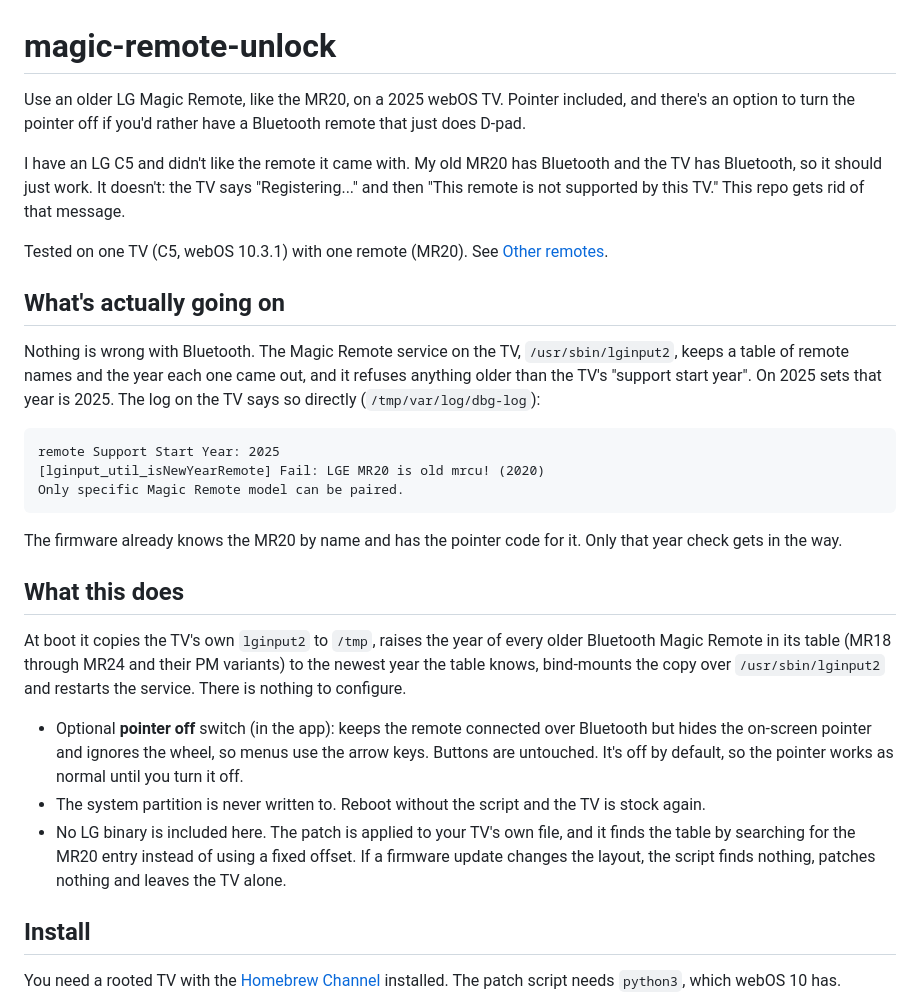
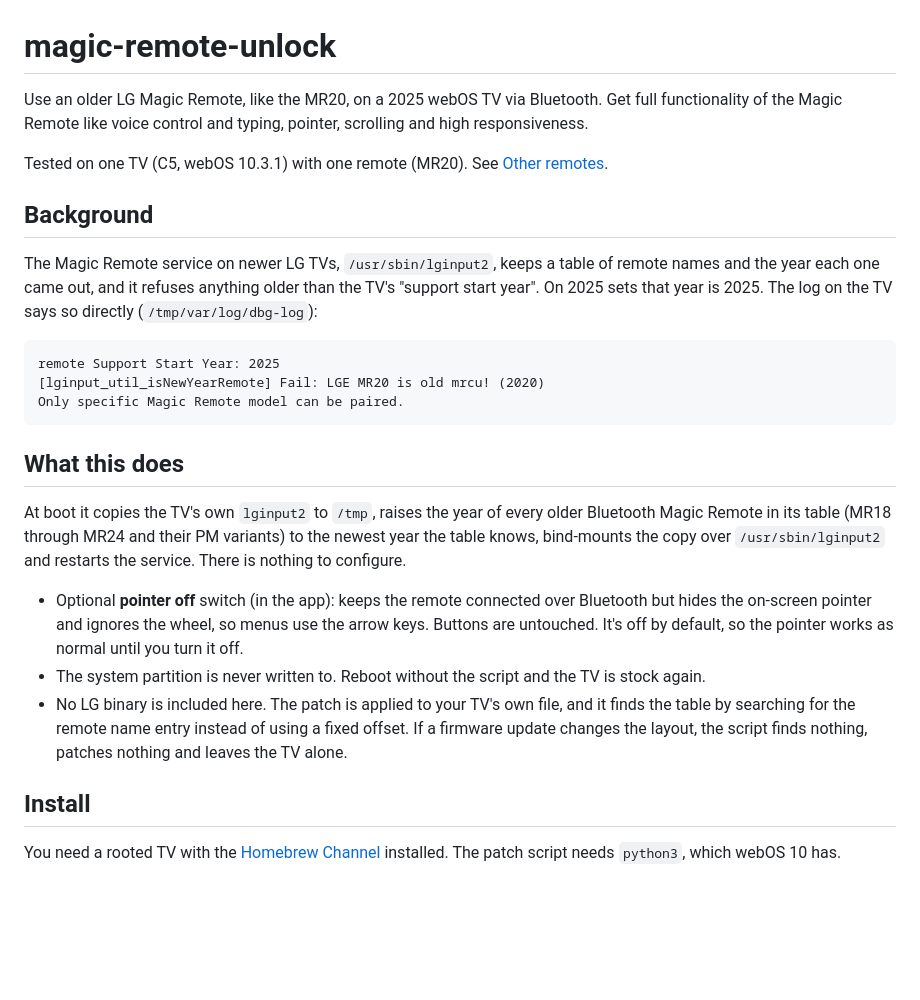
Before and after one commit to dinohusejnovic/magic-remote-unlock, a Markdown page: README.md, the part around the change. Drawn GitHub-style; blank space fills up the shorter version.

Commit message:
README: tighten intro, background and what-this-does wording
Co-Authored-By: Claude Sonnet 5.5 <noreply@anthropic.com>

````diff
--- a/README.md
+++ b/README.md
@@ -1,20 +1,13 @@
 # magic-remote-unlock
 
-Use an older LG Magic Remote, like the MR20, on a 2025 webOS TV. Pointer included, and there's
-an option to turn the pointer off if you'd rather have a Bluetooth remote that just does D-pad.
-
-I have an LG C5 and didn't like the remote it came with. My old MR20 has Bluetooth and the TV has
-Bluetooth, so it should just work. It doesn't: the TV says "Registering..." and then "This remote
-is not supported by this TV." This repo gets rid of that message.
+Use an older LG Magic Remote, like the MR20, on a 2025 webOS TV via Bluetooth.
+Get full functionality of the Magic Remote like voice control and typing, pointer, scrolling and high responsiveness.
 
 Tested on one TV (C5, webOS 10.3.1) with one remote (MR20). See [Other remotes](#other-remotes).
 
-## What's actually going on
+## Background
 
-Nothing is wrong with Bluetooth. The Magic Remote service on the TV, `/usr/sbin/lginput2`, keeps a
-table of remote names and the year each one came out, and it refuses anything older than the
-TV's "support start year". On 2025 sets that year is 2025. The log on the TV says so directly
-(`/tmp/var/log/dbg-log`):
+The Magic Remote service on newer LG TVs, `/usr/sbin/lginput2`, keeps a table of remote names and the year each one came out, and it refuses anything older than the TV's "support start year". On 2025 sets that year is 2025. The log on the TV says so directly (`/tmp/var/log/dbg-log`):
 
 ```
 remote Support Start Year: 2025
@@ -22,23 +15,13 @@ remote Support Start Year: 2025
 Only specific Magic Remote model can be paired.
 ```
 
-The firmware already knows the MR20 by name and has the pointer code for it. Only that year
-check gets in the way.
-
 ## What this does
 
-At boot it copies the TV's own `lginput2` to `/tmp`, raises the year of every older Bluetooth
-Magic Remote in its table (MR18 through MR24 and their PM variants) to the newest year the
-table knows, bind-mounts the copy over `/usr/sbin/lginput2` and restarts the service. There is
-nothing to configure.
+At boot it copies the TV's own `lginput2` to `/tmp`, raises the year of every older Bluetooth Magic Remote in its table (MR18 through MR24 and their PM variants) to the newest year the table knows, bind-mounts the copy over `/usr/sbin/lginput2` and restarts the service. There is nothing to configure.
 
-- Optional **pointer off** switch (in the app): keeps the remote connected over Bluetooth but
-  hides the on-screen pointer and ignores the wheel, so menus use the arrow keys. Buttons are
-  untouched. It's off by default, so the pointer works as normal until you turn it off.
+- Optional **pointer off** switch (in the app): keeps the remote connected over Bluetooth but hides the on-screen pointer and ignores the wheel, so menus use the arrow keys. Buttons are untouched. It's off by default, so the pointer works as normal until you turn it off.
 - The system partition is never written to. Reboot without the script and the TV is stock again.
-- No LG binary is included here. The patch is applied to your TV's own file, and it finds the
-  table by searching for the MR20 entry instead of using a fixed offset. If a firmware
-  update changes the layout, the script finds nothing, patches nothing and leaves the TV alone.
+- No LG binary is included here. The patch is applied to your TV's own file, and it finds the table by searching for the remote name entry instead of using a fixed offset. If a firmware update changes the layout, the script finds nothing, patches nothing and leaves the TV alone.
 
 ## Install
 
````
